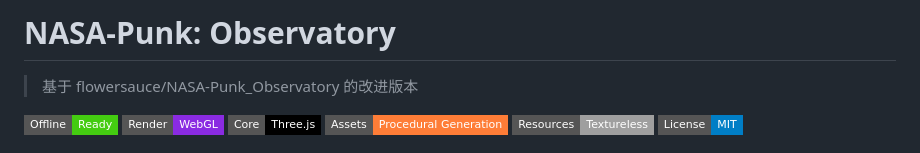
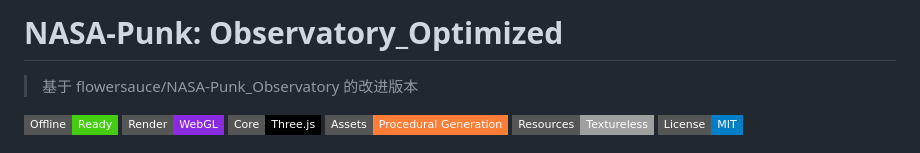
Before and after one commit to ZZY-STACK/NASA-Punk_Observatory_Optimized, a Markdown page: readme.md, the part around the change. GitHub-like rendering; badges without logos.

Commit message:
readme修正
改了一下标题防止重名

```diff
--- a/readme.md
+++ b/readme.md
@@ -1,4 +1,4 @@
-# NASA-Punk: Observatory
+# NASA-Punk: Observatory_Optimized
 
 > 基于 flowersauce/NASA-Punk_Observatory 的改进版本
 
```
